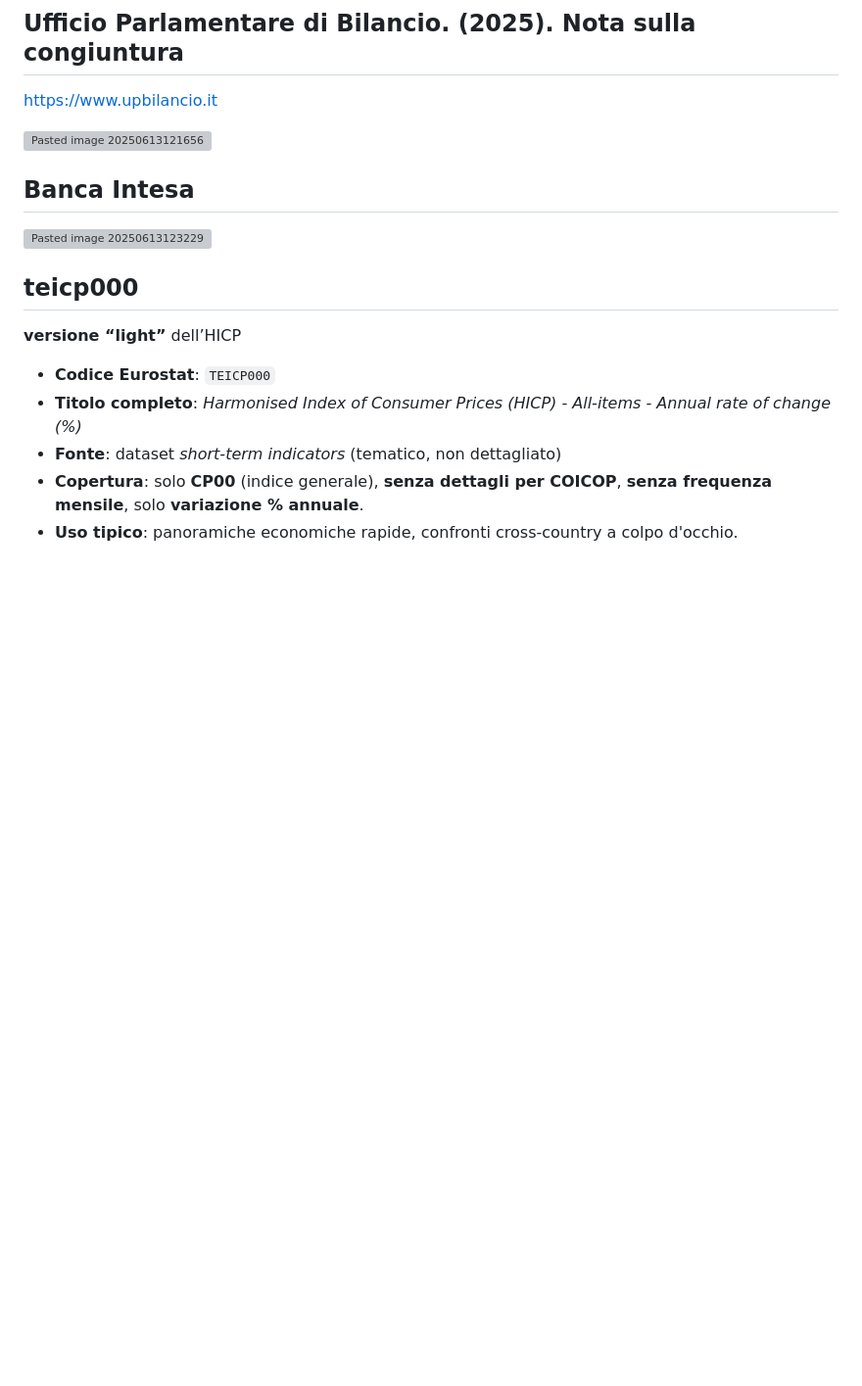
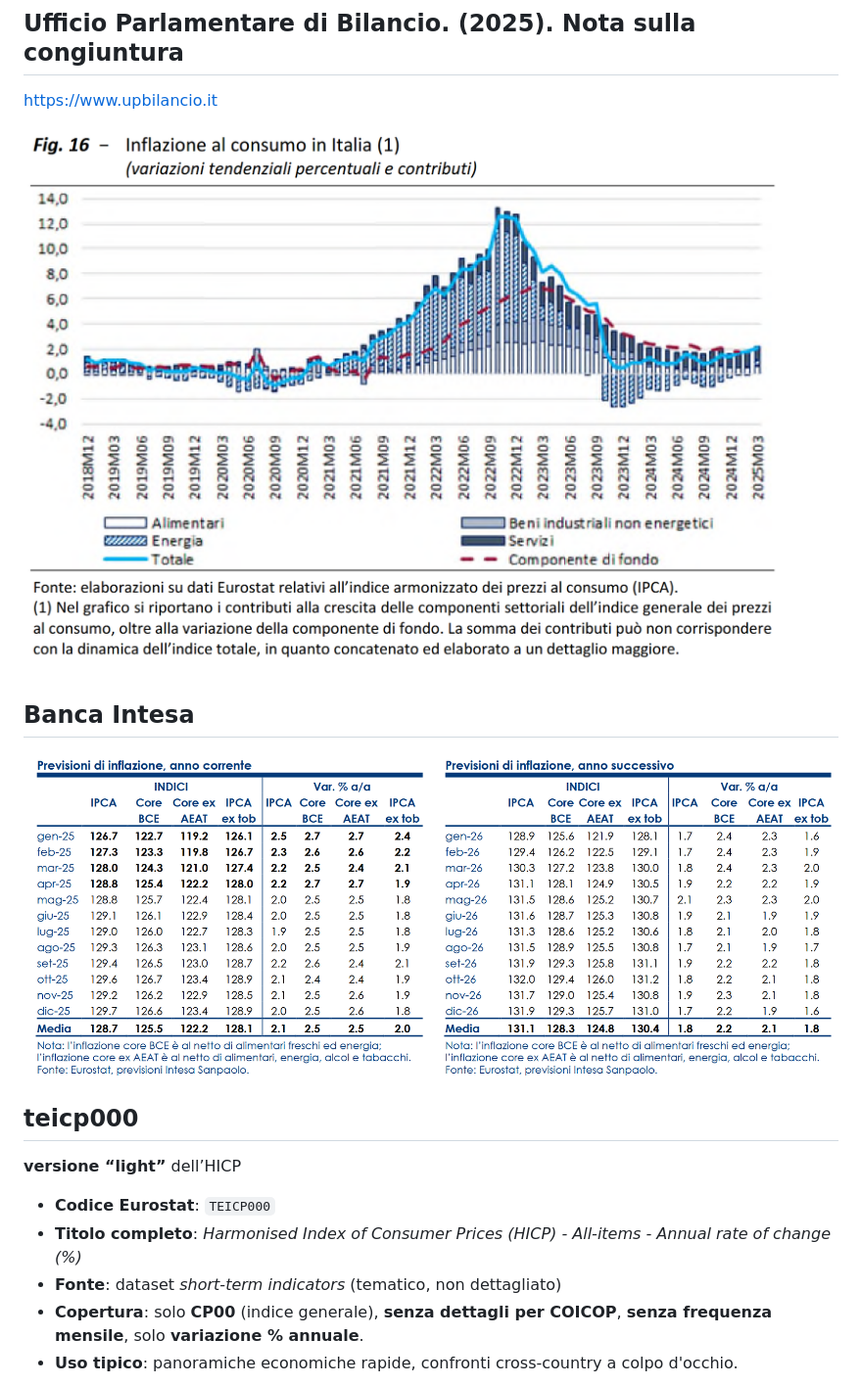
Before and after one commit to paolovolterra/test, a Markdown page: IPCA/README.md, the part around one of its changes. Shown at 98% size. Rendered like a GitHub page; blank space fills up the shorter version; grey boxes are pictures that could not be loaded.

```diff
--- a/IPCA/README.md
+++ b/IPCA/README.md
@@ -183,12 +183,12 @@ Questi sono **indici sintetici**: se HICP = 104,3 nel 2020-01, significa che i p
 ## Ufficio Parlamentare di Bilancio. (2025). Nota sulla congiuntura
 [https://www.upbilancio.it](https://www.upbilancio.it)
 
-![Pasted image 20250613121656](Pasted%20image%2020250613121656.png)
+![Pasted image 20250613121656](media/Pasted%20image%2020250613121656.png)
 
 
 ## Banca Intesa
 
-![Pasted image 20250613123229](Pasted%20image%2020250613123229.png)
+![Pasted image 20250613123229](media/Pasted%20image%2020250613123229.png)
 ## teicp000
 
 **versione “light”** dell’HICP
```
Also changed, not shown: other parts of IPCA/README.md (+9 -9 lines).
